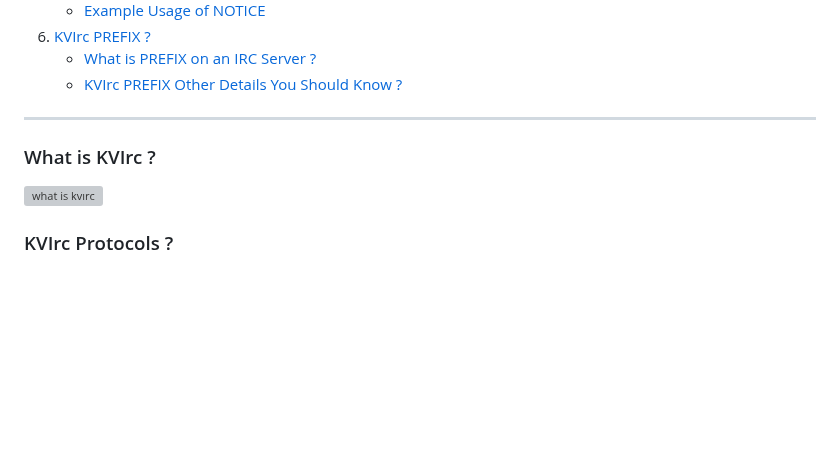
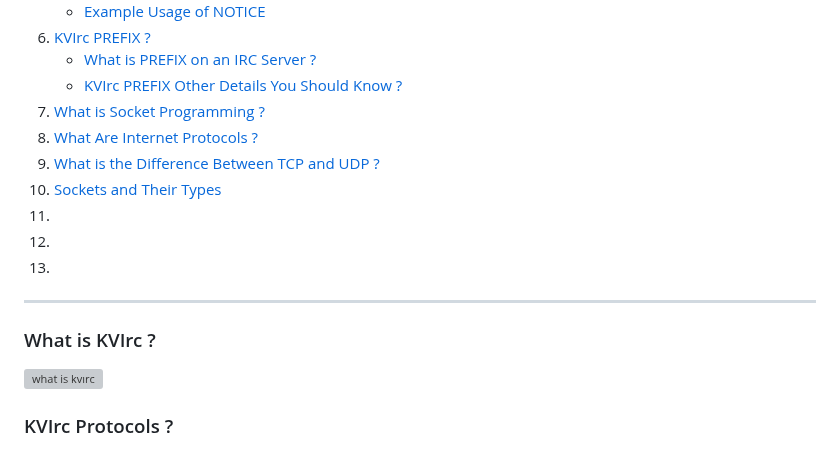
Before and after one commit to farukdll/42-Projects, a Markdown page: Ft_irc/README.md, the part around one of its changes. GitHub-like rendering; blank space fills up the shorter version; grey boxes are pictures that could not be loaded.

```diff
--- a/Ft_irc/README.md
+++ b/Ft_irc/README.md
@@ -42,6 +42,14 @@
 7. [KVIrc PREFIX ?](#kp)
    * [What is PREFIX on an IRC Server ?](#wipoais)
    * [KVIrc PREFIX Other Details You Should Know ?](#kpodysk)
+8. [What is Socket Programming ?](#wisp)
+9. [What Are Internet Protocols ?](#waip)
+10. [What is the Difference Between TCP and UDP ?](#witdbtau)
+11. [Sockets and Their Types](#satt)
+12. [](#)
+13. [](#)
+14. [](#)
+
 
 <!-- <summary>Table of Contents</summary> -->
 <!--
```
Also changed, not shown: other parts of Ft_irc/README.md (+16 -2 lines).
